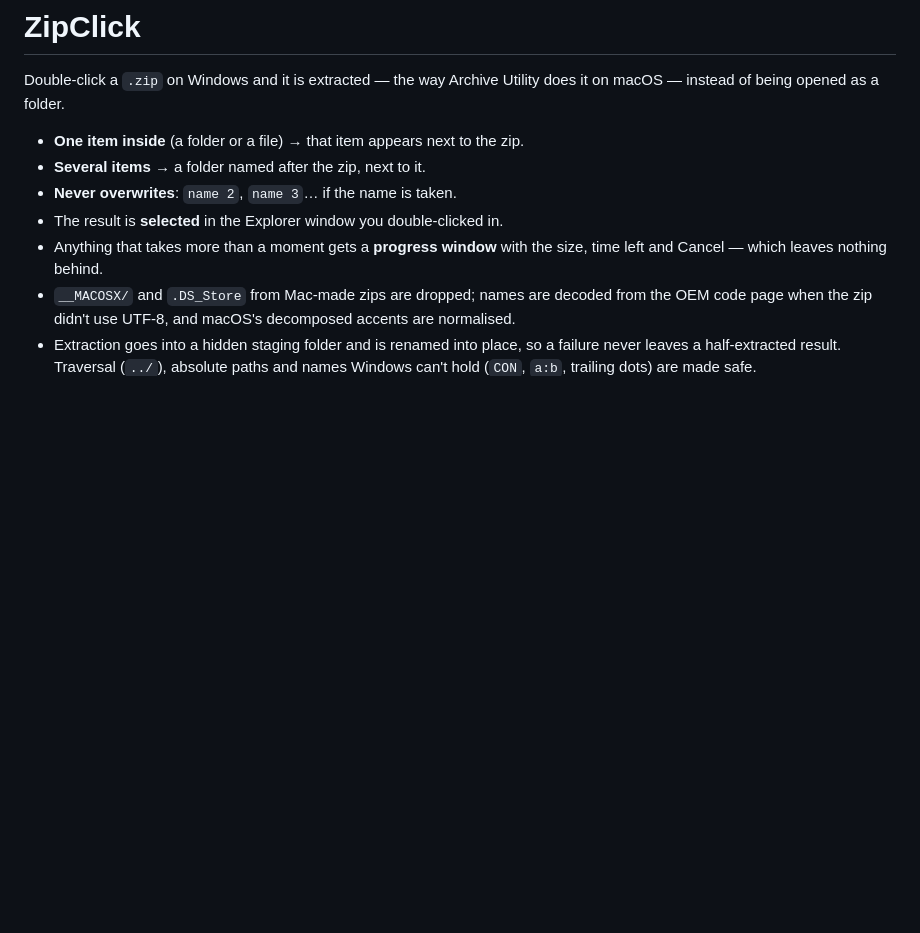
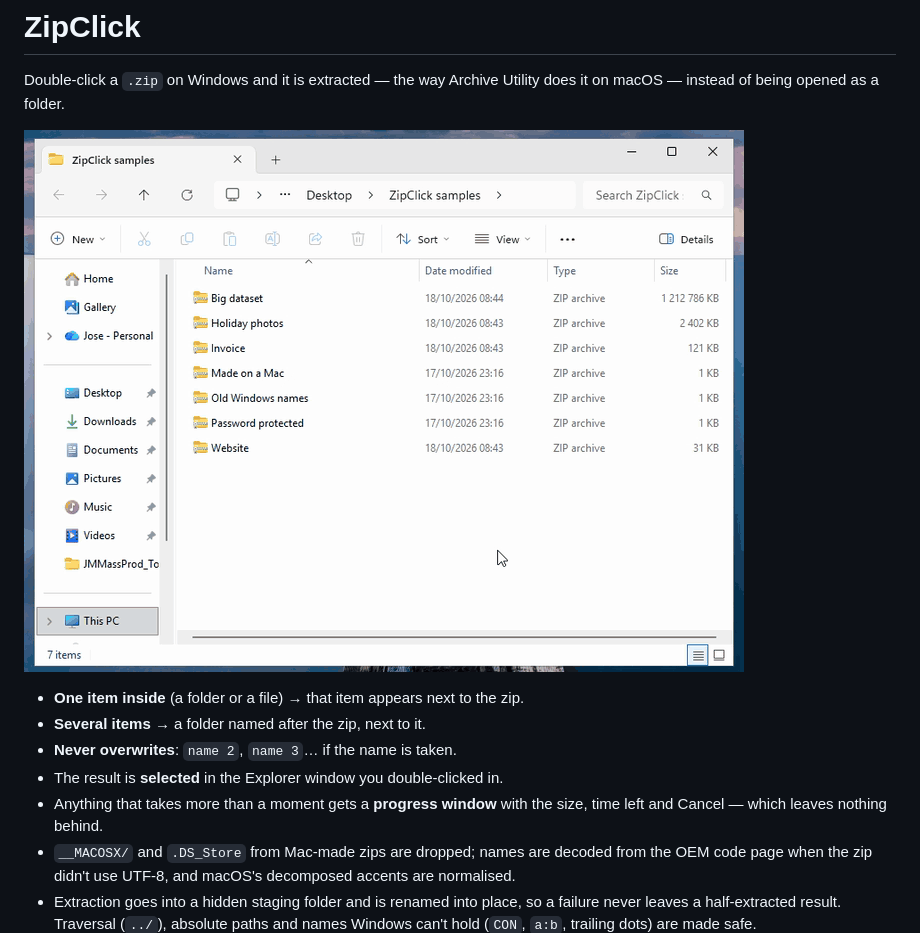
Before and after one commit to oNaiPs/zipclick, a Markdown page: README.md, the part around the change. GitHub-like rendering; pictures changed too: docs/demo.gif (added); blank space fills up the shorter version.

Commit message:
README: demo recording
Recorded on Windows 11 25H2: three double-clicks — several photos into a
folder, a single-folder archive, and a 1.2 GB one with the progress window —
each result selected in Explorer.

Co-Authored-By: Claude Opus 5.5 <noreply@anthropic.com>

```diff
--- a/README.md
+++ b/README.md
@@ -2,6 +2,8 @@
 
 Double-click a `.zip` on Windows and it is extracted — the way Archive Utility
 does it on macOS — instead of being opened as a folder.
+
+![Double-clicking zips in Explorer: each one is extracted next to itself and selected; a large one shows a progress window](docs/demo.gif)
 
 - **One item inside** (a folder or a file) → that item appears next to the zip.
 - **Several items** → a folder named after the zip, next to it.
```
Also changed, not shown: 1 other file.
